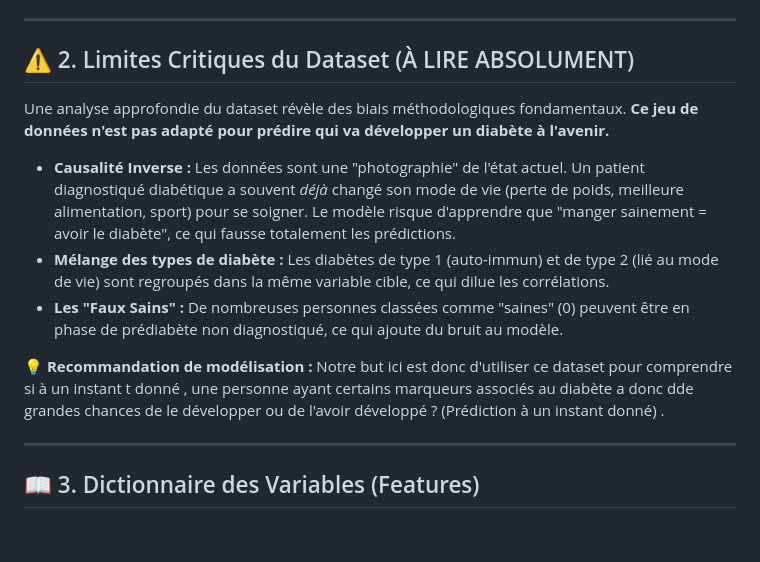
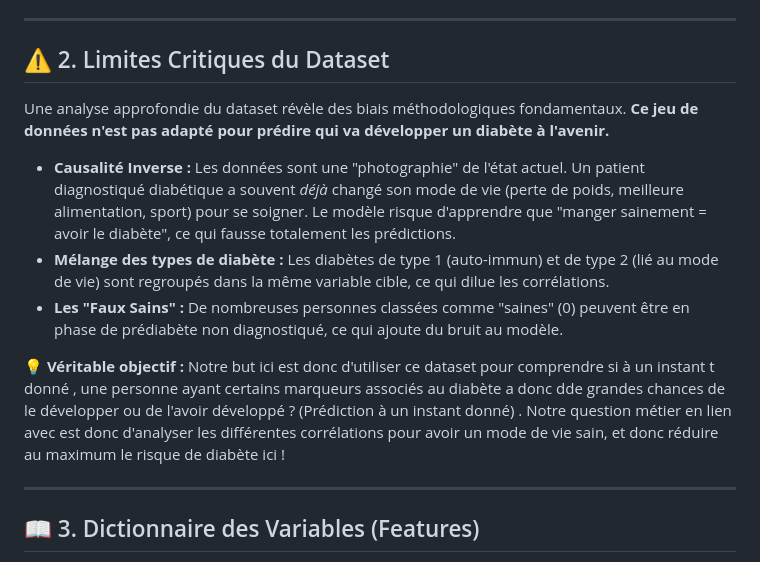
Before and after one commit to jibrilkhay/diabetes_health_indicators_dataset, a Markdown page: README.md, the part around the change. GitHub-like rendering; blank space fills up the shorter version.

```diff
--- a/README.md
+++ b/README.md
@@ -20,7 +20,7 @@ Le diabète est une maladie chronique majeure : 34,2 millions d'Américains sont
 
 ---
 
-## ⚠️ 2. Limites Critiques du Dataset (À LIRE ABSOLUMENT)
+## ⚠️ 2. Limites Critiques du Dataset
 
 Une analyse approfondie du dataset révèle des biais méthodologiques fondamentaux. **Ce jeu de données n'est pas adapté pour prédire qui va développer un diabète à l'avenir.**
 
@@ -28,7 +28,7 @@ Une analyse approfondie du dataset révèle des biais méthodologiques fondament
 * **Mélange des types de diabète :** Les diabètes de type 1 (auto-immun) et de type 2 (lié au mode de vie) sont regroupés dans la même variable cible, ce qui dilue les corrélations.
 * **Les "Faux Sains" :** De nombreuses personnes classées comme "saines" (0) peuvent être en phase de prédiabète non diagnostiqué, ce qui ajoute du bruit au modèle.
 
-💡 **Recommandation de modélisation :** Notre but ici est donc d'utiliser ce dataset pour comprendre si à un instant t donné , une personne ayant certains marqueurs associés au diabète a donc dde grandes chances de le développer ou de l'avoir développé ? (Prédiction à un instant donné) .
+💡 **Véritable objectif :** Notre but ici est donc d'utiliser ce dataset pour comprendre si à un instant t donné , une personne ayant certains marqueurs associés au diabète a donc dde grandes chances de le développer ou de l'avoir développé ? (Prédiction à un instant donné) . Notre question métier en lien avec est donc d'analyser les différentes corrélations pour avoir un mode de vie sain, et donc réduire au maximum le risque de diabète ici !
 
 ---
 
```
